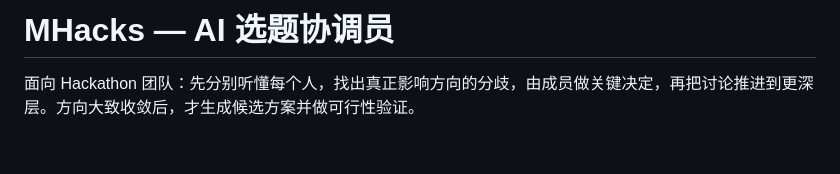
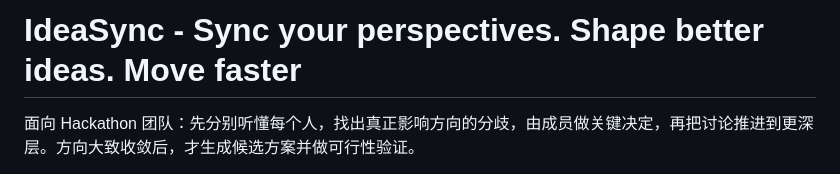
Before and after one commit to sgtlyz/Considea, a Markdown page: README.md, the part around the change. GitHub-like rendering; blank space fills up the shorter version.

Commit message:
doc: upload latest readme

```diff
--- a/README.md
+++ b/README.md
@@ -1,4 +1,4 @@
-# MHacks — AI 选题协调员
+# IdeaSync - Sync your perspectives. Shape better ideas. Move faster
 
 面向 Hackathon 团队：先分别听懂每个人，找出真正影响方向的分歧，由成员做关键决定，再把讨论推进到更深层。方向大致收敛后，才生成候选方案并做可行性验证。
 
```
